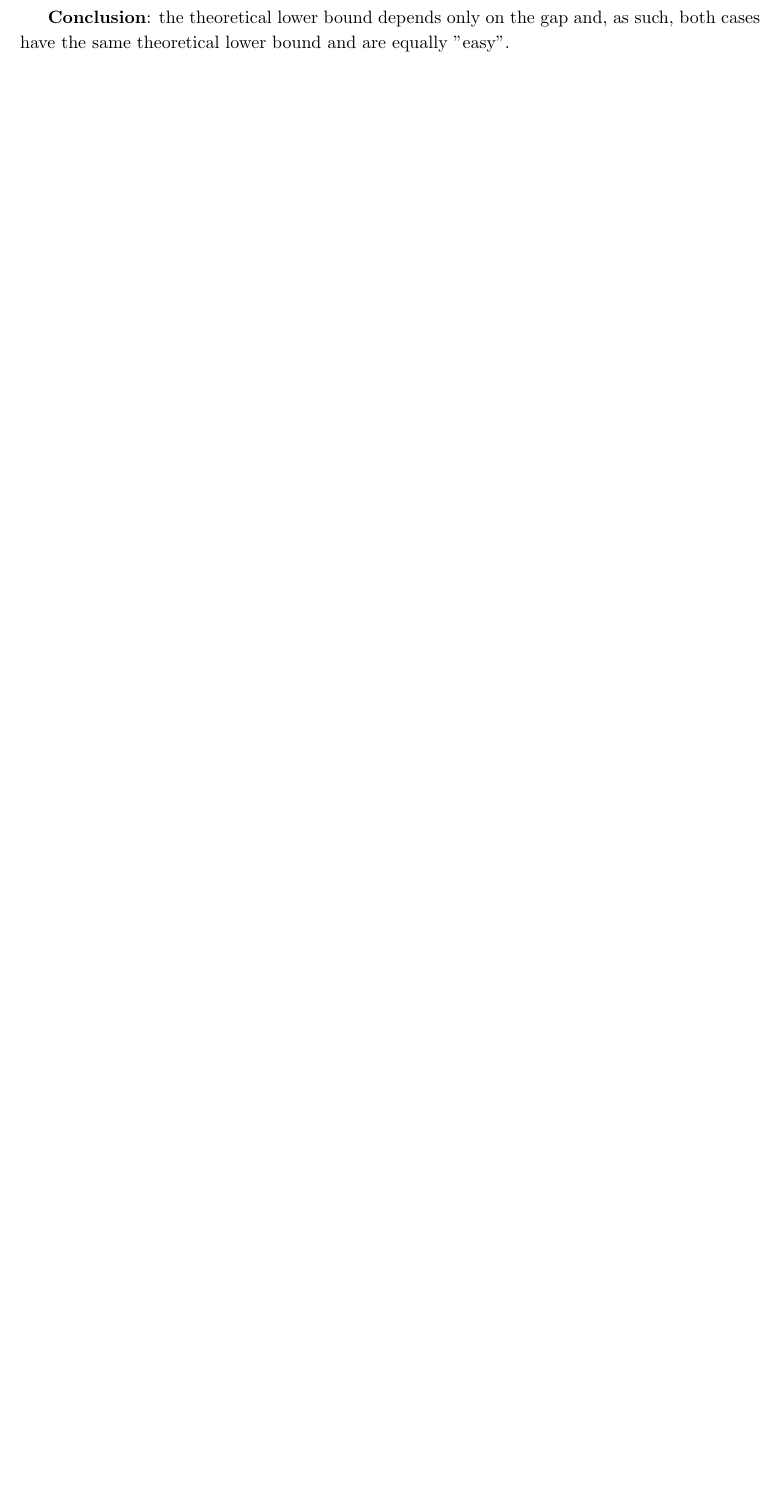
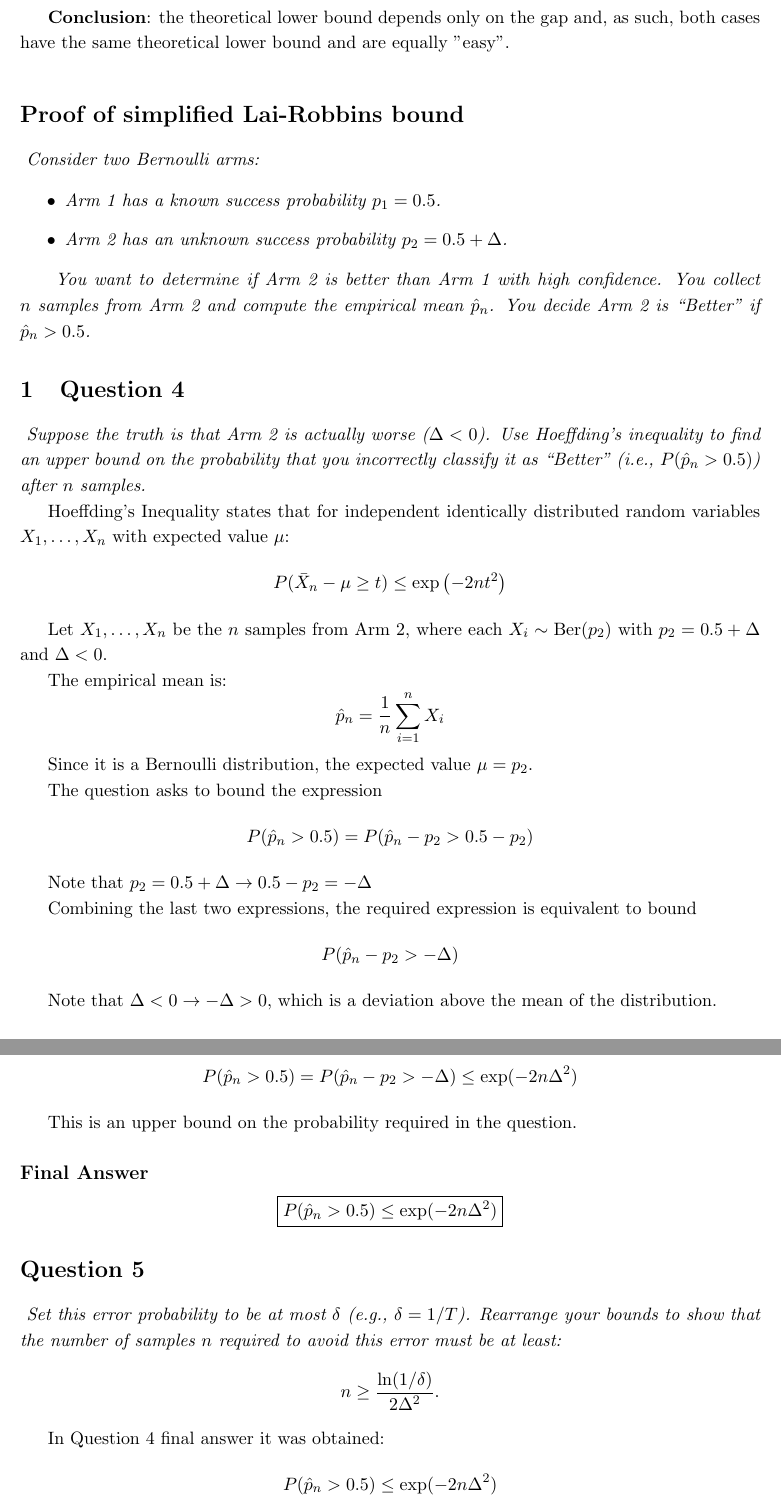
Before and after one commit to ma-carrillo/RL-Assignment-1, a LaTeX document (theory.tex): part of page 5 of 5 before the commit and two parts of pages 5 and 6 of 7 after it, the two joined at a grey line, cut so that both start at the same text, the shorter picture padded with empty space. Compiled offline with pdfLaTeX.

Commit message:
Add Q4-Q5-Q6 theory

```diff
--- a/theory.tex
+++ b/theory.tex
@@ -309,3 +309,79 @@ Since the gaps are the same and the KL-divergence is the same in both cases, thi
 
 \vspace{0.3cm}
 
+\section*{Proof of simplified Lai-Robbins bound}
+
+\textit{
+Consider two Bernoulli arms:
+}
+
+\begin{itemize}
+    \item \textit{Arm 1 has a known success probability $p_1 = 0.5$.}
+    \item \textit{Arm 2 has an unknown success probability $p_2 = 0.5 + \Delta$.}
+\end{itemize}
+
+\textit{
+You want to determine if Arm 2 is better than Arm 1 with high confidence. You collect $n$ samples from Arm 2 and compute the empirical mean $\hat{p}_n$. You decide Arm 2 is ``Better'' if $\hat{p}_n > 0.5$.
+}
+
+
+\section{Question 4}
+
+\textit{
+    Suppose the truth is that Arm 2 is actually worse ($\Delta < 0$). Use Hoeffding’s inequality to find an upper bound on the probability that you incorrectly classify it as ``Better'' (i.e., $P(\hat{p}_n > 0.5)$) after $n$ samples.
+    }
+
+
+Hoeffding's Inequality states that for independent identically distributed random variables $X_1, \ldots, X_n$ with expected value $\mu$:
+\[
+P(\bar{X}_n - \mu \geq t) \leq \exp\left(-2nt^2\right)
+\]
+
+Let $X_1, \ldots, X_n$ be the $n$ samples from Arm 2, where each $X_i \sim \text{Ber}(p_2)$ with $p_2 = 0.5 + \Delta$ and $\Delta < 0$.
+
+The empirical mean is:
+\[
+\hat{p}_n = \frac{1}{n}\sum_{i=1}^n X_i
+\]
+
+Since it is a Bernoulli distribution, the expected value $\mu = p_2$.
+
+The question asks to bound the expression
+\[
+P(\hat{p}_n > 0.5) = P(\hat{p}_n - p_2 > 0.5 - p_2)
+\]
+
+Note that $p_2 = 0.5 + \Delta \rightarrow
+0.5 - p_2 = -\Delta $
+
+Combining the last two expressions, the required expression is equivalent to bound
+\[
+P(\hat{p}_n - p_2 > -\Delta)
+\]
+
+Note that $\Delta < 0 \rightarrow -\Delta > 0$, which is a deviation above the mean of the distribution.
+
+Finally, set $t = -\Delta$ (which is positive because $\Delta < 0$) in the Hoeffdings Inequality to obtain:
+\[
+P(\hat{p}_n > 0.5) = P(\hat{p}_n - p_2 > -\Delta) \leq \exp(-2n\Delta^2)
+\]
+
+This is an upper bound on the probability required in the question.
+
+\subsection*{Final Answer}
+\[
+\boxed{P(\hat{p}_n > 0.5) \leq \exp(-2n\Delta^2)}
+\]
+
+\section*{Question 5}
+
+\textit{
+    Set this error probability to be at most $\delta$ (e.g., $\delta = 1/T$). Rearrange your bounds to show that the number of samples $n$ required to avoid this error must be at least:
+    }
+    \[
+        n \ge \frac{\ln(1/\delta)}{2\Delta^2}.
+    \]
+
+In Question 4 final answer it was obtained:
+\[
+P(\hat{p}_n > 0.5) \leq \exp(-2n\Delta^2)
```
Also changed, not shown: theory.tex (70 more changed lines).
